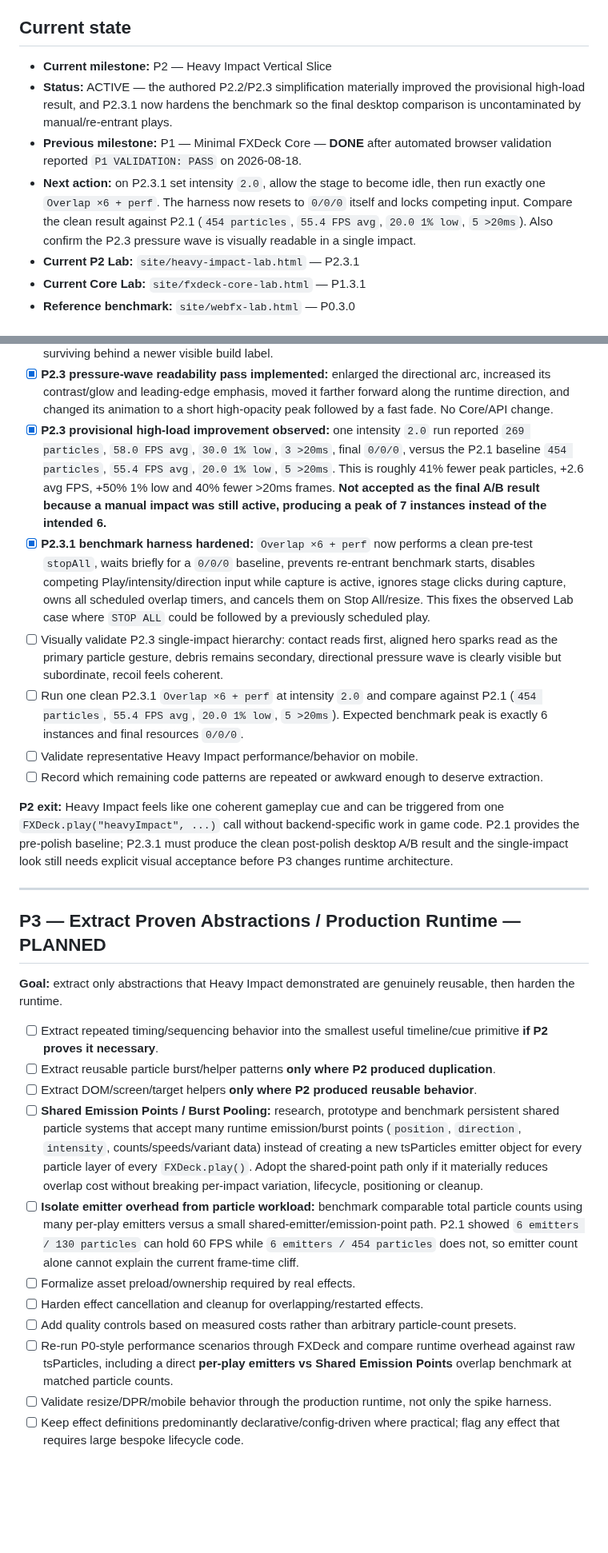
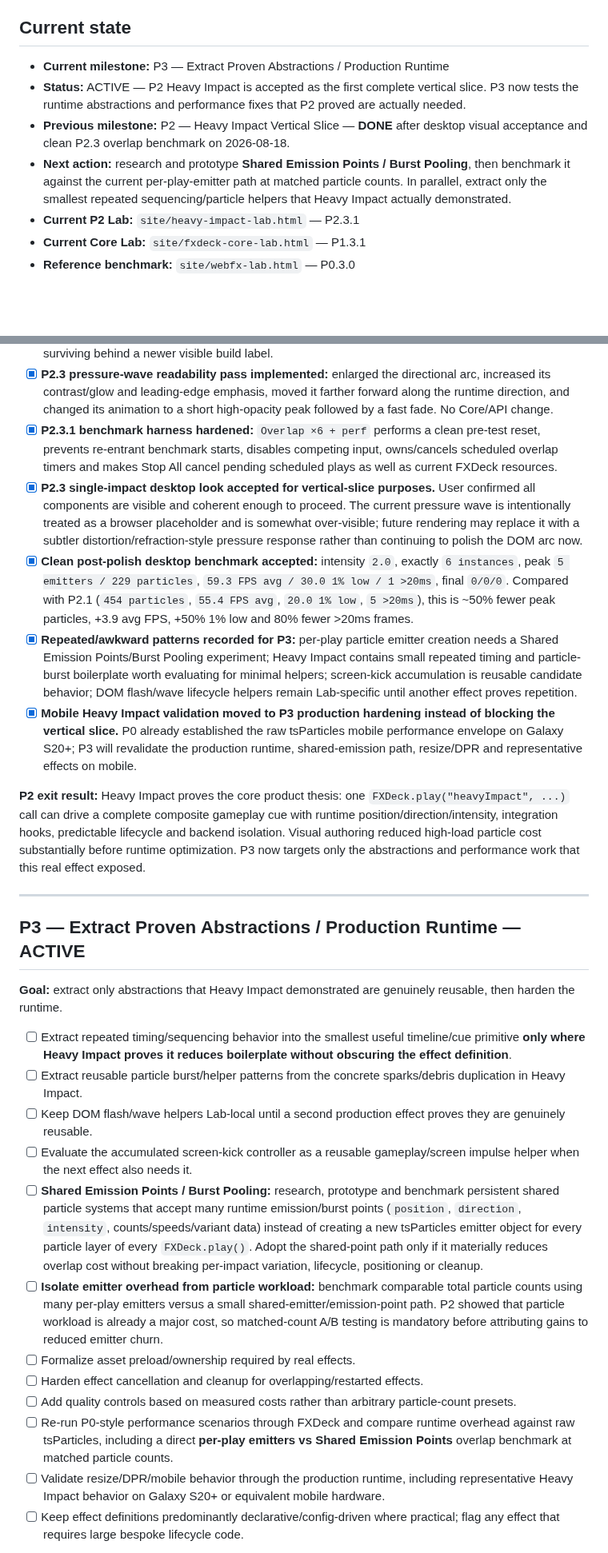
Before and after one commit to bartuom/motiondevelopment, a Markdown page: FXDECK_STATE.md, 2 parts joined by grey strips. Shown at 80% size. Rendered like a GitHub page; blank space fills up the shorter version.

```diff
--- a/FXDECK_STATE.md
+++ b/FXDECK_STATE.md
@@ -11,10 +11,10 @@
 
 ## Current state
 
-- **Current milestone:** P2 — Heavy Impact Vertical Slice
-- **Status:** ACTIVE — the authored P2.2/P2.3 simplification materially improved the provisional high-load result, and P2.3.1 now hardens the benchmark so the final desktop comparison is uncontaminated by manual/re-entrant plays.
-- **Previous milestone:** P1 — Minimal FXDeck Core — **DONE** after automated browser validation reported `P1 VALIDATION: PASS` on 2026-08-18.
-- **Next action:** on P2.3.1 set intensity `2.0`, allow the stage to become idle, then run exactly one `Overlap ×6 + perf`. The harness now resets to `0/0/0` itself and locks competing input. Compare the clean result against P2.1 (`454 particles`, `55.4 FPS avg`, `20.0 1% low`, `5 >20ms`). Also confirm the P2.3 pressure wave is visually readable in a single impact.
+- **Current milestone:** P3 — Extract Proven Abstractions / Production Runtime
+- **Status:** ACTIVE — P2 Heavy Impact is accepted as the first complete vertical slice. P3 now tests the runtime abstractions and performance fixes that P2 proved are actually needed.
+- **Previous milestone:** P2 — Heavy Impact Vertical Slice — **DONE** after desktop visual acceptance and clean P2.3 overlap benchmark on 2026-08-18.
+- **Next action:** research and prototype **Shared Emission Points / Burst Pooling**, then benchmark it against the current per-play-emitter path at matched particle counts. In parallel, extract only the smallest repeated sequencing/particle helpers that Heavy Impact actually demonstrated.
 - **Current P2 Lab:** `site/heavy-impact-lab.html` — P2.3.1
 - **Current Core Lab:** `site/fxdeck-core-lab.html` — P1.3.1
 - **Reference benchmark:** `site/webfx-lab.html` — P0.3.0
@@ -126,31 +126,31 @@ FXDeck is **not** intended to become another particle simulator, node editor, mi
 - [x] **P2.2 visual hierarchy pass implemented:** hero sparks reduced from base `34` to `22`, made faster/shorter/tighter and oriented roughly with the emission direction; debris reduced from base `16` to `10`, made smaller/shorter/darker; contact flash shortened/reduced; pressure wave changed from a generic circular ring to a directional offset ellipse/arc; target/screen kick amplitudes slightly reduced. Runtime API remains unchanged.
 - [x] **P2.2.1 cache-safe deployment fix:** the P2 Lab versions the imported `heavy-impact.js` module itself (`?v=p2.2.1`) in addition to the HTML/top-level script, preventing an older effect definition from surviving behind a newer visible build label.
 - [x] **P2.3 pressure-wave readability pass implemented:** enlarged the directional arc, increased its contrast/glow and leading-edge emphasis, moved it farther forward along the runtime direction, and changed its animation to a short high-opacity peak followed by a fast fade. No Core/API change.
-- [x] **P2.3 provisional high-load improvement observed:** one intensity `2.0` run reported `269 particles`, `58.0 FPS avg`, `30.0 1% low`, `3 >20ms`, final `0/0/0`, versus the P2.1 baseline `454 particles`, `55.4 FPS avg`, `20.0 1% low`, `5 >20ms`. This is roughly 41% fewer peak particles, +2.6 avg FPS, +50% 1% low and 40% fewer >20ms frames. **Not accepted as the final A/B result because a manual impact was still active, producing a peak of 7 instances instead of the intended 6.**
-- [x] **P2.3.1 benchmark harness hardened:** `Overlap ×6 + perf` now performs a clean pre-test `stopAll`, waits briefly for a `0/0/0` baseline, prevents re-entrant benchmark starts, disables competing Play/intensity/direction input while capture is active, ignores stage clicks during capture, owns all scheduled overlap timers, and cancels them on Stop All/resize. This fixes the observed Lab case where `STOP ALL` could be followed by a previously scheduled play.
-- [ ] Visually validate P2.3 single-impact hierarchy: contact reads first, aligned hero sparks read as the primary particle gesture, debris remains secondary, directional pressure wave is clearly visible but subordinate, recoil feels coherent.
-- [ ] Run one clean P2.3.1 `Overlap ×6 + perf` at intensity `2.0` and compare against P2.1 (`454 particles`, `55.4 FPS avg`, `20.0 1% low`, `5 >20ms`). Expected benchmark peak is exactly 6 instances and final resources `0/0/0`.
-- [ ] Validate representative Heavy Impact performance/behavior on mobile.
-- [ ] Record which remaining code patterns are repeated or awkward enough to deserve extraction.
+- [x] **P2.3.1 benchmark harness hardened:** `Overlap ×6 + perf` performs a clean pre-test reset, prevents re-entrant benchmark starts, disables competing input, owns/cancels scheduled overlap timers and makes Stop All cancel pending scheduled plays as well as current FXDeck resources.
+- [x] **P2.3 single-impact desktop look accepted for vertical-slice purposes.** User confirmed all components are visible and coherent enough to proceed. The current pressure wave is intentionally treated as a browser placeholder and is somewhat over-visible; future rendering may replace it with a subtler distortion/refraction-style pressure response rather than continuing to polish the DOM arc now.
+- [x] **Clean post-polish desktop benchmark accepted:** intensity `2.0`, exactly `6 instances`, peak `5 emitters / 229 particles`, `59.3 FPS avg / 30.0 1% low / 1 >20ms`, final `0/0/0`. Compared with P2.1 (`454 particles`, `55.4 FPS avg`, `20.0 1% low`, `5 >20ms`), this is ~50% fewer peak particles, +3.9 avg FPS, +50% 1% low and 80% fewer >20ms frames.
+- [x] **Repeated/awkward patterns recorded for P3:** per-play particle emitter creation needs a Shared Emission Points/Burst Pooling experiment; Heavy Impact contains small repeated timing and particle-burst boilerplate worth evaluating for minimal helpers; screen-kick accumulation is reusable candidate behavior; DOM flash/wave lifecycle helpers remain Lab-specific until another effect proves repetition.
+- [x] **Mobile Heavy Impact validation moved to P3 production hardening instead of blocking the vertical slice.** P0 already established the raw tsParticles mobile performance envelope on Galaxy S20+; P3 will revalidate the production runtime, shared-emission path, resize/DPR and representative effects on mobile.
 
-**P2 exit:** Heavy Impact feels like one coherent gameplay cue and can be triggered from one `FXDeck.play("heavyImpact", ...)` call without backend-specific work in game code. P2.1 provides the pre-polish baseline; P2.3.1 must produce the clean post-polish desktop A/B result and the single-impact look still needs explicit visual acceptance before P3 changes runtime architecture.
+**P2 exit result:** Heavy Impact proves the core product thesis: one `FXDeck.play("heavyImpact", ...)` call can drive a complete composite gameplay cue with runtime position/direction/intensity, integration hooks, predictable lifecycle and backend isolation. Visual authoring reduced high-load particle cost substantially before runtime optimization. P3 now targets only the abstractions and performance work that this real effect exposed.
 
 ---
 
-## P3 — Extract Proven Abstractions / Production Runtime — PLANNED
+## P3 — Extract Proven Abstractions / Production Runtime — ACTIVE
 
 **Goal:** extract only abstractions that Heavy Impact demonstrated are genuinely reusable, then harden the runtime.
 
-- [ ] Extract repeated timing/sequencing behavior into the smallest useful timeline/cue primitive **if P2 proves it necessary**.
-- [ ] Extract reusable particle burst/helper patterns **only where P2 produced duplication**.
-- [ ] Extract DOM/screen/target helpers **only where P2 produced reusable behavior**.
+- [ ] Extract repeated timing/sequencing behavior into the smallest useful timeline/cue primitive **only where Heavy Impact proves it reduces boilerplate without obscuring the effect definition**.
+- [ ] Extract reusable particle burst/helper patterns from the concrete sparks/debris duplication in Heavy Impact.
+- [ ] Keep DOM flash/wave helpers Lab-local until a second production effect proves they are genuinely reusable.
+- [ ] Evaluate the accumulated screen-kick controller as a reusable gameplay/screen impulse helper when the next effect also needs it.
 - [ ] **Shared Emission Points / Burst Pooling:** research, prototype and benchmark persistent shared particle systems that accept many runtime emission/burst points (`position`, `direction`, `intensity`, counts/speeds/variant data) instead of creating a new tsParticles emitter object for every particle layer of every `FXDeck.play()`. Adopt the shared-point path only if it materially reduces overlap cost without breaking per-impact variation, lifecycle, positioning or cleanup.
-- [ ] **Isolate emitter overhead from particle workload:** benchmark comparable total particle counts using many per-play emitters versus a small shared-emitter/emission-point path. P2.1 showed `6 emitters / 130 particles` can hold 60 FPS while `6 emitters / 454 particles` does not, so emitter count alone cannot explain the current frame-time cliff.
+- [ ] **Isolate emitter overhead from particle workload:** benchmark comparable total particle counts using many per-play emitters versus a small shared-emitter/emission-point path. P2 showed that particle workload is already a major cost, so matched-count A/B testing is mandatory before attributing gains to reduced emitter churn.
 - [ ] Formalize asset preload/ownership required by real effects.
 - [ ] Harden effect cancellation and cleanup for overlapping/restarted effects.
 - [ ] Add quality controls based on measured costs rather than arbitrary particle-count presets.
 - [ ] Re-run P0-style performance scenarios through FXDeck and compare runtime overhead against raw tsParticles, including a direct **per-play emitters vs Shared Emission Points** overlap benchmark at matched particle counts.
-- [ ] Validate resize/DPR/mobile behavior through the production runtime, not only the spike harness.
+- [ ] Validate resize/DPR/mobile behavior through the production runtime, including representative Heavy Impact behavior on Galaxy S20+ or equivalent mobile hardware.
 - [ ] Keep effect definitions predominantly declarative/config-driven where practical; flag any effect that requires large bespoke lifecycle code.
 
 **P3 exit:** runtime is stable enough that new effects should mostly exercise existing capabilities instead of forcing core redesign. High-frequency gameplay bursts must not scale primarily through expensive backend object churn when a measurably better shared emission-point path is available, and quality scaling must respect the measured particle/render budget.
```
Also changed, not shown: other parts of FXDECK_STATE.md (+18 -14 lines).
